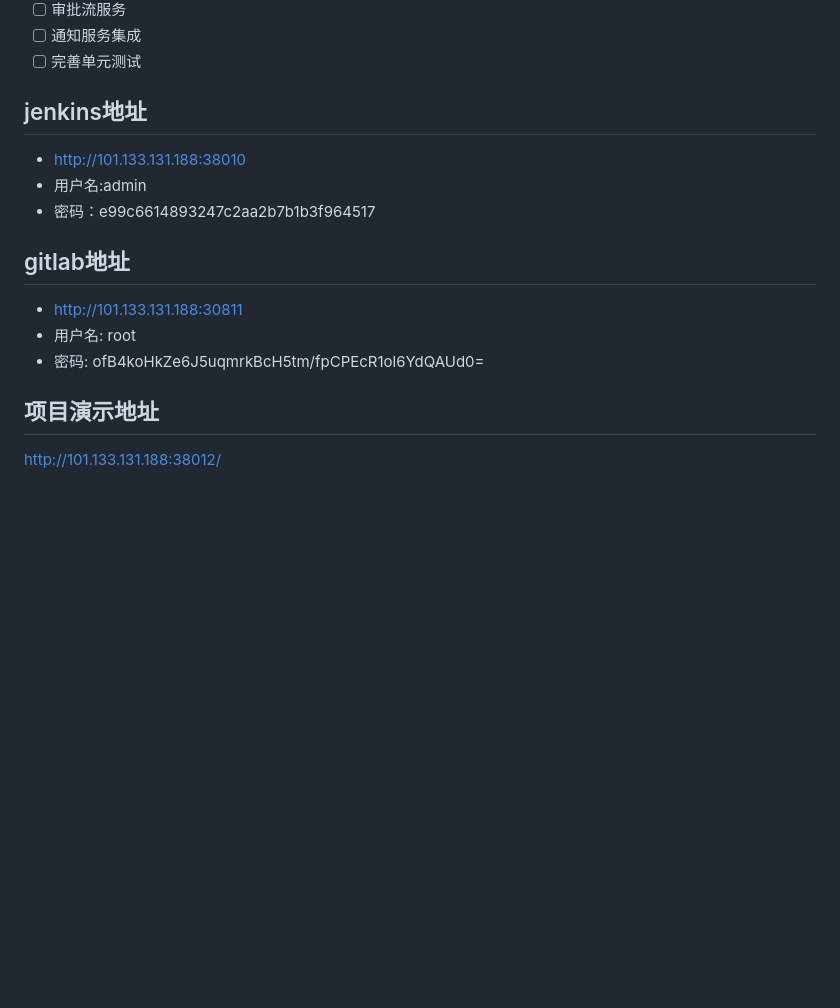
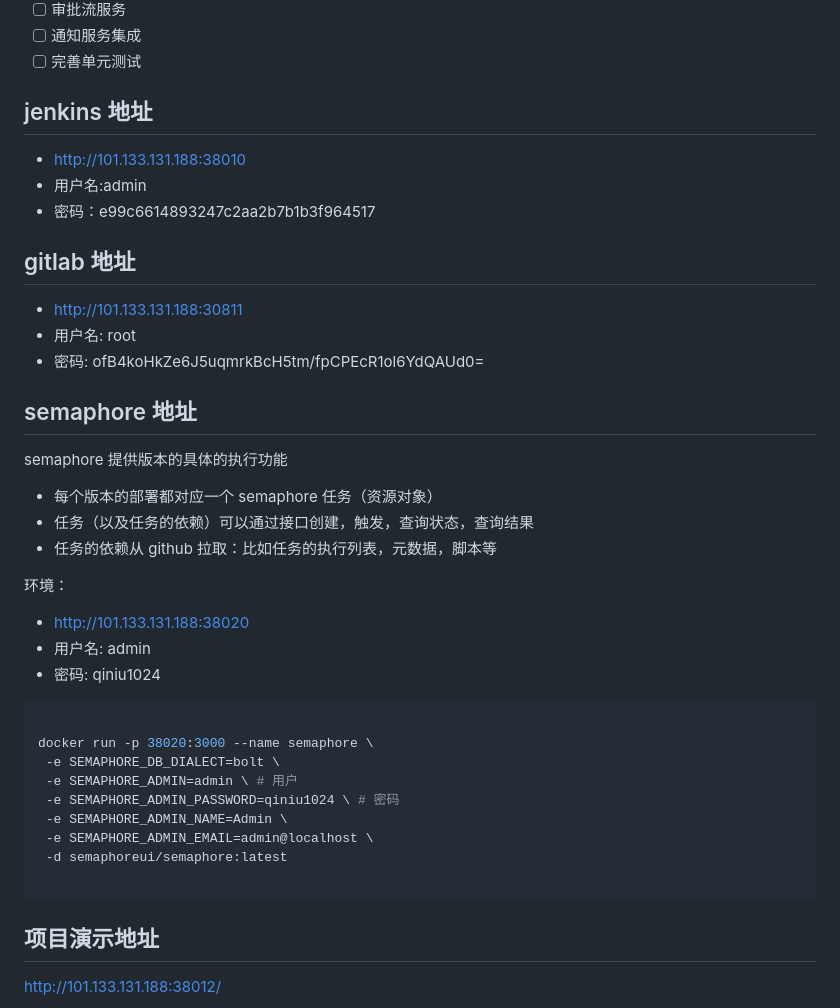
Before and after one commit to felix-001/qnHackathon, a Markdown page: README.md, the part around the change. GitHub-like rendering; blank space fills up the shorter version.

Commit message:
docs: 更新 README.md，添加 Semaphore 地址及使用说明

````diff
--- a/README.md
+++ b/README.md
@@ -130,17 +130,43 @@ go run cmd/manager/main.go -f internal/config/manager.json
 - [ ] 通知服务集成
 - [ ] 完善单元测试
 
-## jenkins地址
+## jenkins 地址
 
 - <http://101.133.131.188:38010>
 - 用户名:admin
 - 密码：e99c6614893247c2aa2b7b1b3f964517
 
-## gitlab地址
+## gitlab 地址
 
 - <http://101.133.131.188:30811>
 - 用户名: root
 - 密码: ofB4koHkZe6J5uqmrkBcH5tm/fpCPEcR1ol6YdQAUd0=
+
+## semaphore 地址
+
+semaphore 提供版本的具体的执行功能
+
+- 每个版本的部署都对应一个 semaphore 任务（资源对象）
+- 任务（以及任务的依赖）可以通过接口创建，触发，查询状态，查询结果
+- 任务的依赖从 github 拉取：比如任务的执行列表，元数据，脚本等
+
+环境：
+
+- <http://101.133.131.188:38020>
+- 用户名: admin
+- 密码: qiniu1024
+
+```bash
+
+docker run -p 38020:3000 --name semaphore \
+ -e SEMAPHORE_DB_DIALECT=bolt \
+ -e SEMAPHORE_ADMIN=admin \ # 用户
+ -e SEMAPHORE_ADMIN_PASSWORD=qiniu1024 \ # 密码
+ -e SEMAPHORE_ADMIN_NAME=Admin \
+ -e SEMAPHORE_ADMIN_EMAIL=admin@localhost \
+ -d semaphoreui/semaphore:latest
+
+```
 
 ## 项目演示地址
 
````
